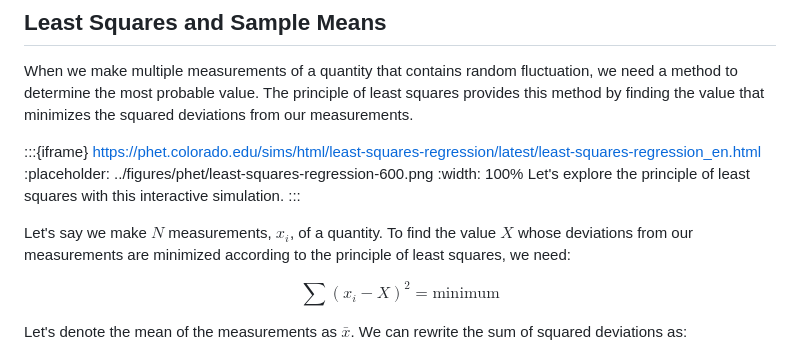
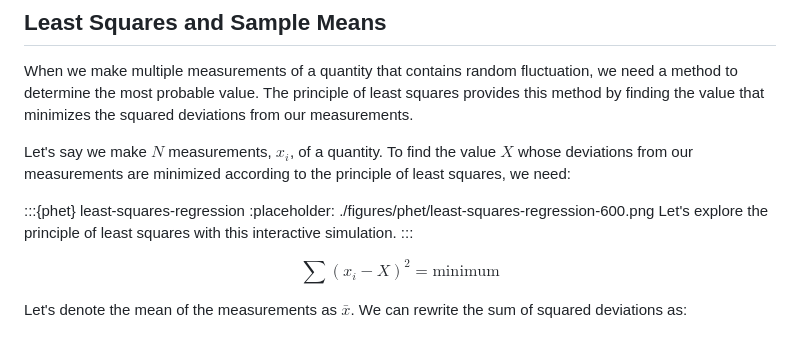
Before and after one commit to veillette/hands-on, a Markdown page: content/Appendix2.md, the part around the change. GitHub-like rendering.

Commit message:
add phet simulation (see #5)

```diff
--- a/content/Appendix2.md
+++ b/content/Appendix2.md
@@ -4,13 +4,12 @@
 
 When we make multiple measurements of a quantity that contains random fluctuation, we need a method to determine the most probable value. The principle of least squares provides this method by finding the value that minimizes the squared deviations from our measurements.
 
-:::{iframe} https://phet.colorado.edu/sims/html/least-squares-regression/latest/least-squares-regression_en.html
-:placeholder: ../figures/phet/least-squares-regression-600.png
-:width: 100%
+Let's say we make $N$ measurements, $x_i$, of a quantity. To find the value $X$ whose deviations from our measurements are minimized according to the principle of least squares, we need:
+
+:::{phet} least-squares-regression
+:placeholder: ./figures/phet/least-squares-regression-600.png
 Let's explore the principle of least squares with this interactive simulation.
 :::
-
-Let's say we make $N$ measurements, $x_i$, of a quantity. To find the value $X$ whose deviations from our measurements are minimized according to the principle of least squares, we need:
 
 $$\sum(x_i-X)^2 = \text{minimum}$$
 
```
